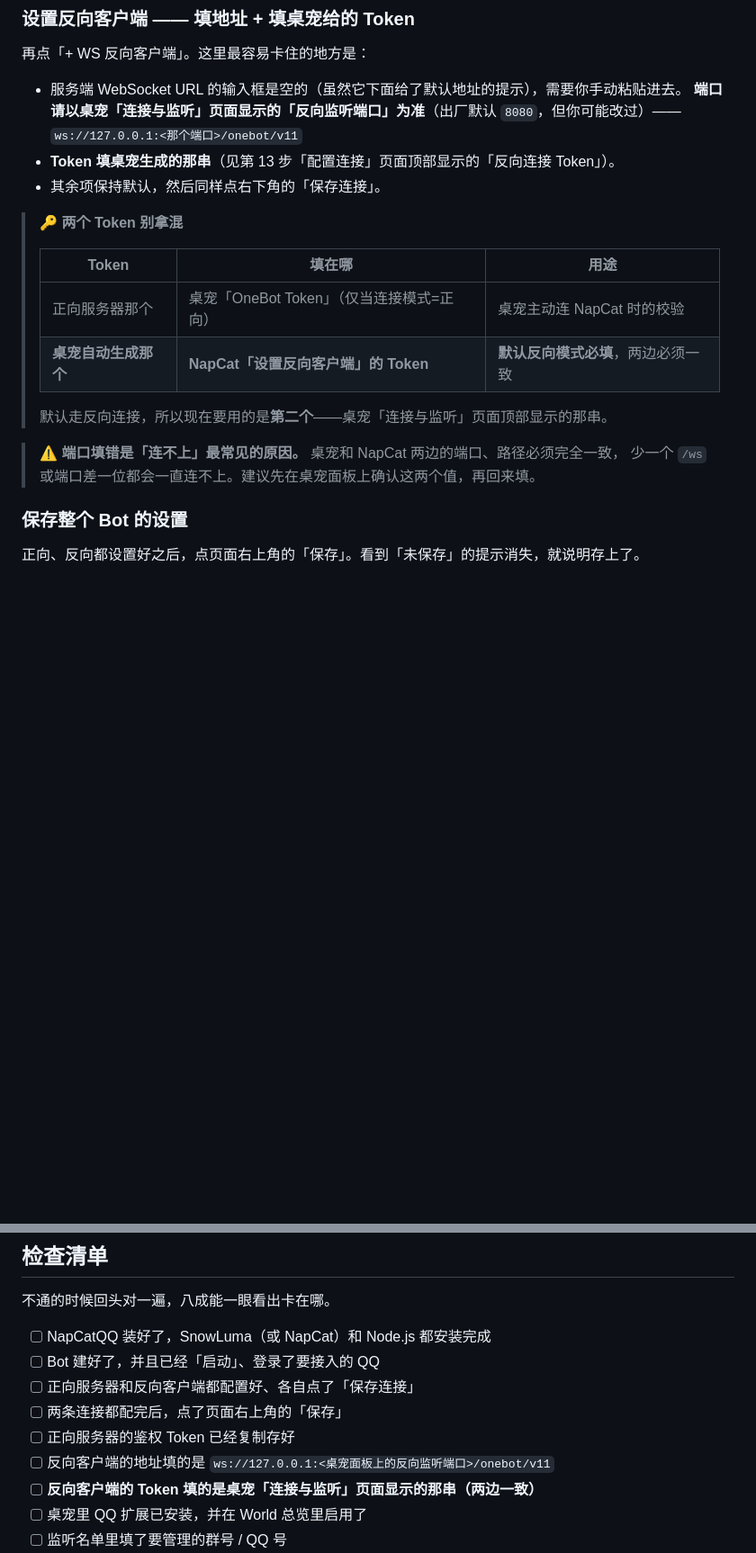
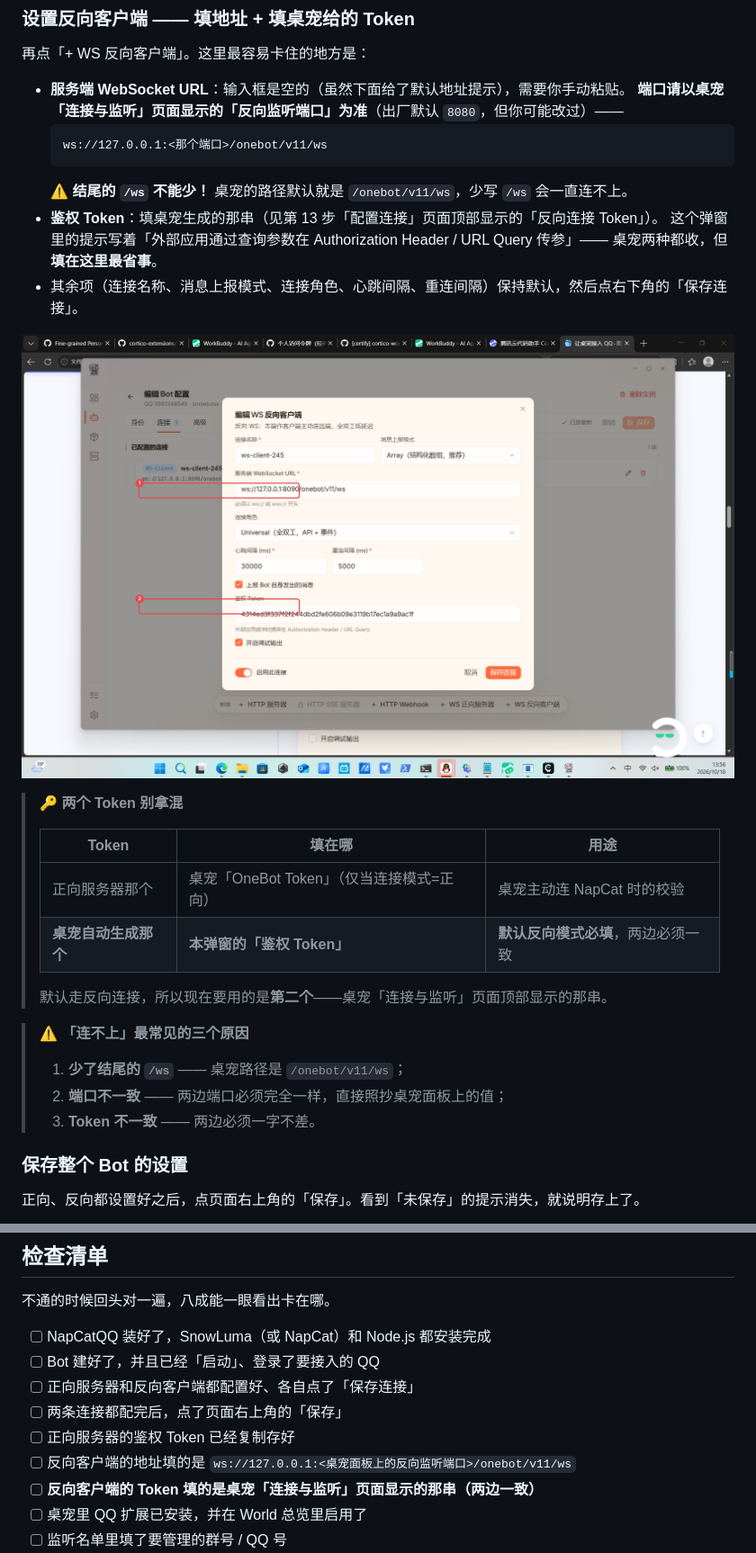
Before and after one commit to L-ux560/cortico-world-qq-final, a Markdown page: docs/guide.md, 2 parts joined by grey strips. Shown at 90% size. Drawn GitHub-style; pictures changed too: docs/img/step-17.png (added); blank space fills up the shorter version.

Commit message:
docs(v0.3.4): fix missing /ws in reverse-client URL, add annotated screenshot

````diff
--- a/docs/guide.md
+++ b/docs/guide.md
@@ -121,23 +121,33 @@ GitHub 页面里有完整的使用指南。下面只讲 Windows 上最关键的
 
 再点「+ WS 反向客户端」。这里最容易卡住的地方是：
 
-- 服务端 WebSocket URL 的输入框是空的（虽然它下面给了默认地址的提示），需要你手动粘贴进去。
+- **服务端 WebSocket URL**：输入框是空的（虽然下面给了默认地址提示），需要你手动粘贴。
   **端口请以桌宠「连接与监听」页面显示的「反向监听端口」为准**（出厂默认 `8080`，但你可能改过）——
-  `ws://127.0.0.1:<那个端口>/onebot/v11`
-- **Token 填桌宠生成的那串**（见第 13 步「配置连接」页面顶部显示的「反向连接 Token」）。
-- 其余项保持默认，然后同样点右下角的「保存连接」。
+  ```
+  ws://127.0.0.1:<那个端口>/onebot/v11/ws
+  ```
+  ⚠️ **结尾的 `/ws` 不能少！** 桌宠的路径默认就是 `/onebot/v11/ws`，少写 `/ws` 会一直连不上。
+- **鉴权 Token**：填桌宠生成的那串（见第 13 步「配置连接」页面顶部显示的「反向连接 Token」）。
+  这个弹窗里的提示写着「外部应用通过查询参数在 Authorization Header / URL Query 传参」——
+  桌宠两种都收，但**填在这里最省事**。
+- 其余项（连接名称、消息上报模式、连接角色、心跳间隔、重连间隔）保持默认，然后点右下角的「保存连接」。
+
+![编辑 WS 反向客户端弹窗，红框标出服务端 WebSocket URL 与鉴权 Token](img/step-17.png)
 
 > **🔑 两个 Token 别拿混**
 >
 > | Token | 填在哪 | 用途 |
 > |---|---|---|
 > | 正向服务器那个 | 桌宠「OneBot Token」（仅当连接模式=正向） | 桌宠主动连 NapCat 时的校验 |
-> | **桌宠自动生成那个** | **NapCat「设置反向客户端」的 Token** | **默认反向模式必填**，两边必须一致 |
+> | **桌宠自动生成那个** | **本弹窗的「鉴权 Token」** | **默认反向模式必填**，两边必须一致 |
 >
 > 默认走反向连接，所以现在要用的是**第二个**——桌宠「连接与监听」页面顶部显示的那串。
 
-> **⚠️ 端口填错是「连不上」最常见的原因。** 桌宠和 NapCat 两边的端口、路径必须完全一致，
-> 少一个 `/ws` 或端口差一位都会一直连不上。建议先在桌宠面板上确认这两个值，再回来填。
+> **⚠️ 「连不上」最常见的三个原因**
+>
+> 1. **少了结尾的 `/ws`** —— 桌宠路径是 `/onebot/v11/ws`；
+> 2. **端口不一致** —— 两边端口必须完全一样，直接照抄桌宠面板上的值；
+> 3. **Token 不一致** —— 两边必须一字不差。
 
 ### 保存整个 Bot 的设置
 
@@ -254,7 +264,7 @@ GitHub 页面里有完整的使用指南。下面只讲 Windows 上最关键的
 - [ ] 正向服务器和反向客户端都配置好、各自点了「保存连接」
 - [ ] 两条连接都配完后，点了页面右上角的「保存」
 - [ ] 正向服务器的鉴权 Token 已经复制存好
-- [ ] 反向客户端的地址填的是 `ws://127.0.0.1:<桌宠面板上的反向监听端口>/onebot/v11`
+- [ ] 反向客户端的地址填的是 `ws://127.0.0.1:<桌宠面板上的反向监听端口>/onebot/v11/ws`
 - [ ] **反向客户端的 Token 填的是桌宠「连接与监听」页面显示的那串（两边一致）**
 - [ ] 桌宠里 QQ 扩展已安装，并在 World 总览里启用了
 - [ ] 监听名单里填了要管理的群号 / QQ 号
````
Also changed, not shown: other parts of docs/guide.md (+1 -1 lines), CHANGELOG.md (+10 -0 lines), docs/img/step-15.png (added), docs/img/step-16.png (added), docs/img/step-18.png (added), docs/img/step-19.png (added), docs/img/step-20.png (added), 2 other files.
